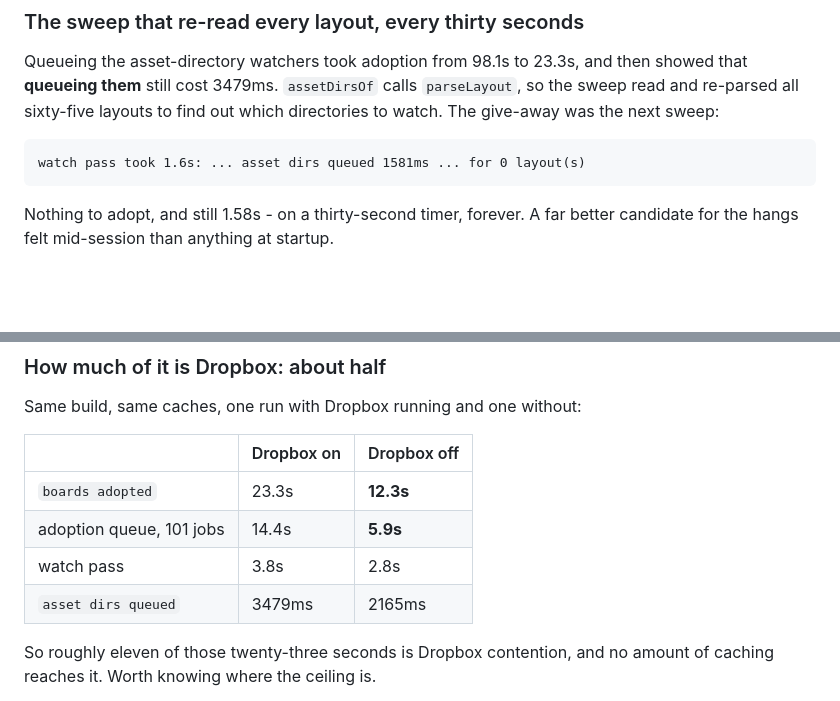
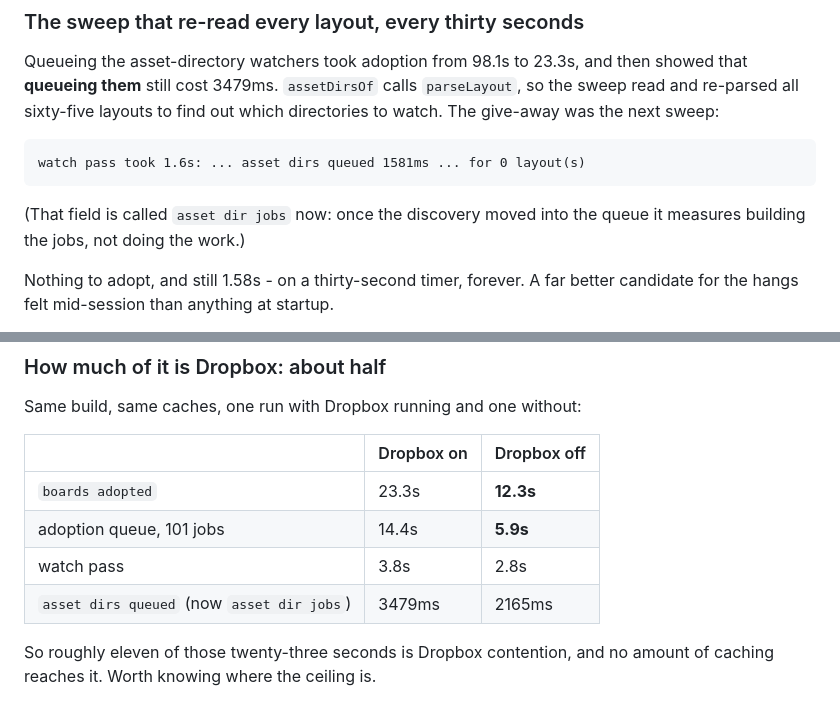
Before and after one commit to OpeningDesign/SketchSpace, a Markdown page: NOTES.md, 2 parts joined by grey strips. Drawn GitHub-style; blank space fills up the shorter version.

```diff
--- a/NOTES.md
+++ b/NOTES.md
@@ -1037,6 +1037,9 @@ directories to watch. The give-away was the next sweep:
 
     watch pass took 1.6s: ... asset dirs queued 1581ms ... for 0 layout(s)
 
+(That field is called `asset dir jobs` now: once the discovery moved into the
+queue it measures building the jobs, not doing the work.)
+
 Nothing to adopt, and still 1.58s - on a thirty-second timer, forever. A far
 better candidate for the hangs felt mid-session than anything at startup.
 
@@ -1065,7 +1068,7 @@ Same build, same caches, one run with Dropbox running and one without:
 | `boards adopted` | 23.3s | **12.3s** |
 | adoption queue, 101 jobs | 14.4s | **5.9s** |
 | watch pass | 3.8s | 2.8s |
-| `asset dirs queued` | 3479ms | 2165ms |
+| `asset dirs queued` (now `asset dir jobs`) | 3479ms | 2165ms |
 
 So roughly eleven of those twenty-three seconds is Dropbox contention, and no
 amount of caching reaches it. Worth knowing where the ceiling is.
```
Also changed, not shown: CLAUDE.md (+7 -3 lines), README.md (+8 -0 lines).
